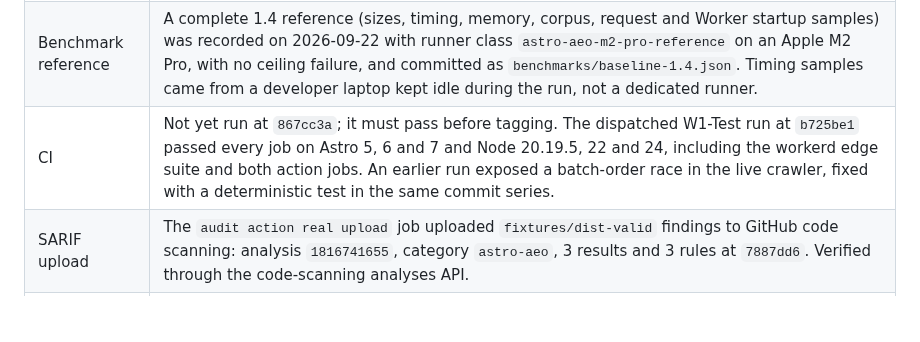
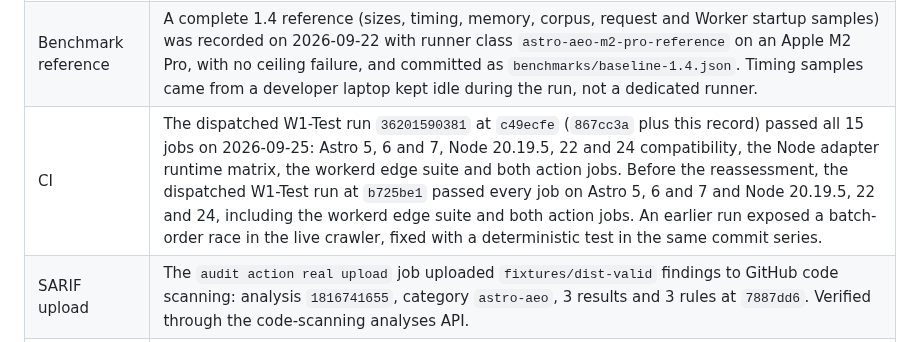
Before and after one commit to ZAAI-com/Astro-AEO, a Markdown page: docs/release-evidence/1.4.0-semantic-validation.md, the part around the change. Drawn GitHub-style; blank space fills up the shorter version.

Commit message:
Record the passing CI run at the new candidate
W1-Test run 36201590381 passed all 15 jobs at c49ecfe on 2026-09-25, closing the CI item the reassessment left open.

```diff
--- a/docs/release-evidence/1.4.0-semantic-validation.md
+++ b/docs/release-evidence/1.4.0-semantic-validation.md
@@ -46,7 +46,7 @@ and the `recipes/i18n` build.
 | Full release gate | `ASTRO_AEO_ADAPTER_RUNTIMES=node,cloudflare,deno pnpm run release:check` passed on 2026-09-25 at `867cc3a` in 207 seconds with no regression against the committed 1.4 baseline: the default suite (1772 tests, including the three new dispatcher cases), development (29), SSR (50), adapter builds (27) and runtimes on Node, workerd and Deno (108), the workerd edge suite (29), recipes (9), the 10,000-page audit benchmark, bundle baselines, packed-tarball install, the IndexNow transport smoke and performance ceilings (log kept locally as `.context/release-1.4.0/full-gate-867cc3a.log`). Before that change it passed on 2026-09-22 at `2c8fb3d` plus this record in 153 seconds, against the committed 1.4 baseline with no regression (log kept locally as `.context/release-1.4.0/full-gate-final.log`). An earlier run at `2e07672` passed in 140 seconds: schema and migration-doc freshness, Changeset coverage, release metadata, both type checks, the default suite (1768 tests), development (29), SSR (50), the trailing-slash matrix, adapter builds (27) and runtimes on Node, workerd and Deno (108), the workerd edge suite (29), recipes (9), the 10,000-page audit benchmark, bundle baselines, packed-tarball install, the IndexNow transport smoke and performance ceilings. It must be rerun at the final candidate commit. |
 | Performance comparison | Against the committed 1.3 baseline: two portable regressions, both package size and both explained in `CHANGELOG.md` (28.90 percent packed, 22.91 percent unpacked; 28.76 and 22.83 at `2c8fb3d`, the difference being the README paragraph added in `a718e9d`), no Node or Cloudflare bundle regression, no absolute ceiling failure. |
 | Benchmark reference | A complete 1.4 reference (sizes, timing, memory, corpus, request and Worker startup samples) was recorded on 2026-09-22 with runner class `astro-aeo-m2-pro-reference` on an Apple M2 Pro, with no ceiling failure, and committed as `benchmarks/baseline-1.4.json`. Timing samples came from a developer laptop kept idle during the run, not a dedicated runner. |
-| CI | Not yet run at `867cc3a`; it must pass before tagging. The dispatched W1-Test run at `b725be1` passed every job on Astro 5, 6 and 7 and Node 20.19.5, 22 and 24, including the workerd edge suite and both action jobs. An earlier run exposed a batch-order race in the live crawler, fixed with a deterministic test in the same commit series. |
+| CI | The dispatched W1-Test run `36201590381` at `c49ecfe` (`867cc3a` plus this record) passed all 15 jobs on 2026-09-25: Astro 5, 6 and 7, Node 20.19.5, 22 and 24 compatibility, the Node adapter runtime matrix, the workerd edge suite and both action jobs. Before the reassessment, the dispatched W1-Test run at `b725be1` passed every job on Astro 5, 6 and 7 and Node 20.19.5, 22 and 24, including the workerd edge suite and both action jobs. An earlier run exposed a batch-order race in the live crawler, fixed with a deterministic test in the same commit series. |
 | SARIF upload | The `audit action real upload` job uploaded `fixtures/dist-valid` findings to GitHub code scanning: analysis `1816741655`, category `astro-aeo`, 3 results and 3 rules at `7887dd6`. Verified through the code-scanning analyses API. |
 | Packed size | 351,101 packed and 1,359,816 unpacked bytes across 164 files (350,713 and 1,358,848 at `2c8fb3d`, recorded in `benchmarks/baseline-1.4.json`). Ceilings are 450,000 and 1,380,000 in `benchmarks/thresholds.mjs`. |
 
```
